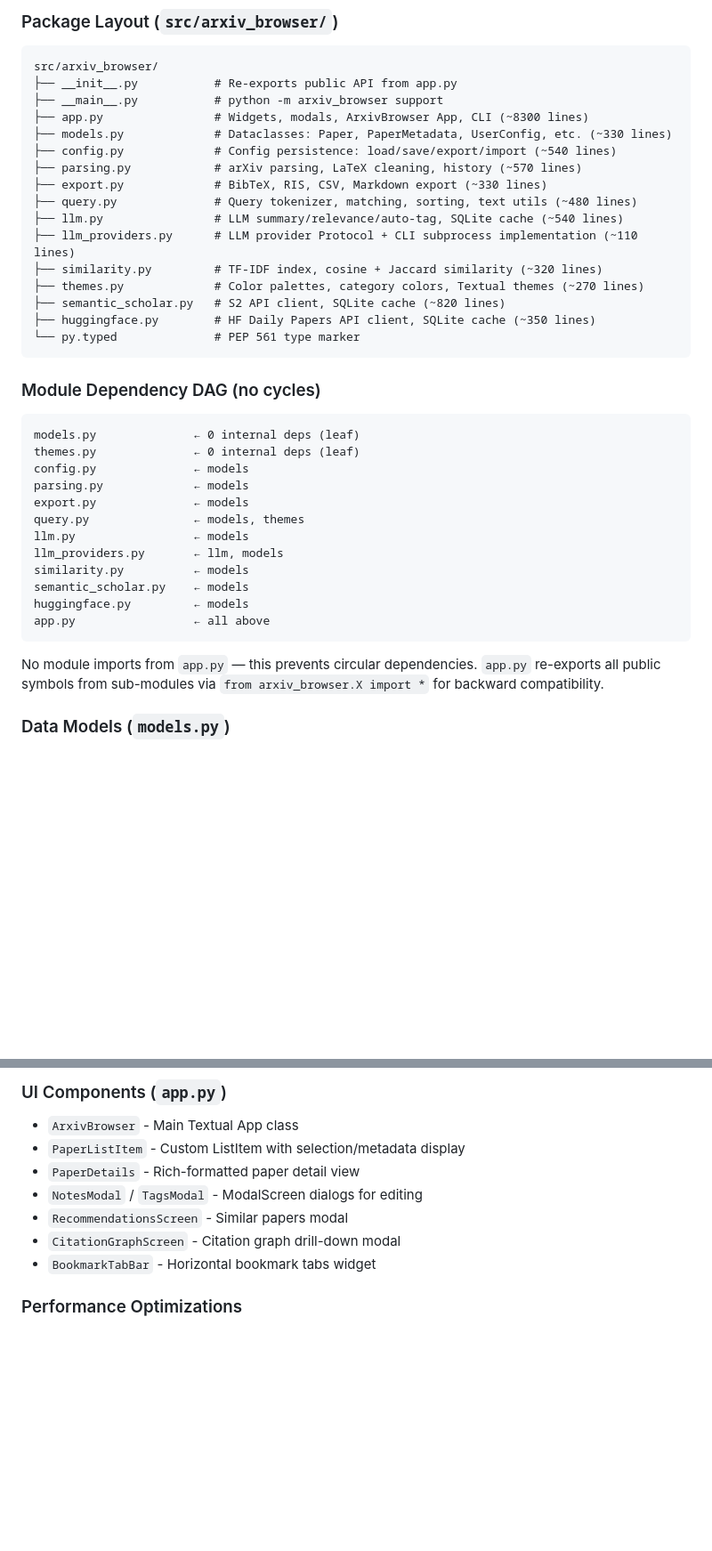
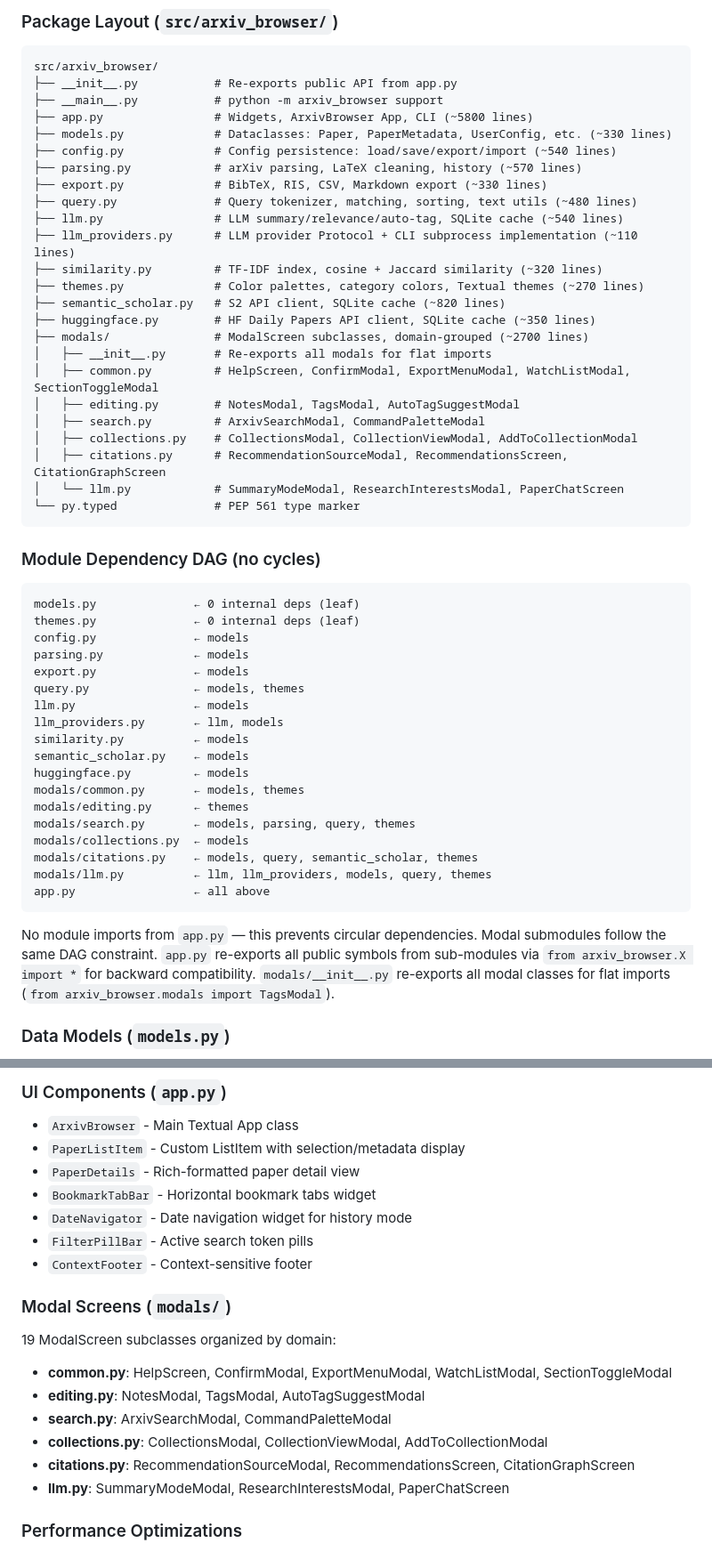
Before and after one commit to NicolasSchuler/arxiv-subscription-viewer, a Markdown page: CLAUDE.md, 2 parts joined by grey strips. Shown at 89% size. Drawn GitHub-style; blank space fills up the shorter version.

Commit message:
docs: update documentation for modal extraction refactoring
- Update CLAUDE.md: package layout with modals/ package, dependency DAG,
  UI components section, import patterns
- Mark improvement-ideas.md item #1 as DONE
- Mark design doc status as Completed

Co-Authored-By: Claude Opus 4.6 <noreply@anthropic.com>

````diff
--- a/CLAUDE.md
+++ b/CLAUDE.md
@@ -14,7 +14,7 @@ Published on PyPI as `arxiv-subscription-viewer`. Install with `pip install arxi
 src/arxiv_browser/
 ├── __init__.py           # Re-exports public API from app.py
 ├── __main__.py           # python -m arxiv_browser support
-├── app.py                # Widgets, modals, ArxivBrowser App, CLI (~8300 lines)
+├── app.py                # Widgets, ArxivBrowser App, CLI (~5800 lines)
 ├── models.py             # Dataclasses: Paper, PaperMetadata, UserConfig, etc. (~330 lines)
 ├── config.py             # Config persistence: load/save/export/import (~540 lines)
 ├── parsing.py            # arXiv parsing, LaTeX cleaning, history (~570 lines)
@@ -26,6 +26,14 @@ src/arxiv_browser/
 ├── themes.py             # Color palettes, category colors, Textual themes (~270 lines)
 ├── semantic_scholar.py   # S2 API client, SQLite cache (~820 lines)
 ├── huggingface.py        # HF Daily Papers API client, SQLite cache (~350 lines)
+├── modals/               # ModalScreen subclasses, domain-grouped (~2700 lines)
+│   ├── __init__.py       # Re-exports all modals for flat imports
+│   ├── common.py         # HelpScreen, ConfirmModal, ExportMenuModal, WatchListModal, SectionToggleModal
+│   ├── editing.py        # NotesModal, TagsModal, AutoTagSuggestModal
+│   ├── search.py         # ArxivSearchModal, CommandPaletteModal
+│   ├── collections.py    # CollectionsModal, CollectionViewModal, AddToCollectionModal
+│   ├── citations.py      # RecommendationSourceModal, RecommendationsScreen, CitationGraphScreen
+│   └── llm.py            # SummaryModeModal, ResearchInterestsModal, PaperChatScreen
 └── py.typed              # PEP 561 type marker
 ```
 
@@ -43,10 +51,16 @@ llm_providers.py       ← llm, models
 similarity.py          ← models
 semantic_scholar.py    ← models
 huggingface.py         ← models
+modals/common.py       ← models, themes
+modals/editing.py      ← themes
+modals/search.py       ← models, parsing, query, themes
+modals/collections.py  ← models
+modals/citations.py    ← models, query, semantic_scholar, themes
+modals/llm.py          ← llm, llm_providers, models, query, themes
 app.py                 ← all above
 ```
 
-No module imports from `app.py` — this prevents circular dependencies. `app.py` re-exports all public symbols from sub-modules via `from arxiv_browser.X import *` for backward compatibility.
+No module imports from `app.py` — this prevents circular dependencies. Modal submodules follow the same DAG constraint. `app.py` re-exports all public symbols from sub-modules via `from arxiv_browser.X import *` for backward compatibility. `modals/__init__.py` re-exports all modal classes for flat imports (`from arxiv_browser.modals import TagsModal`).
 
 ### Data Models (`models.py`)
 
@@ -72,10 +86,20 @@ No module imports from `app.py` — this prevents circular dependencies. `app.py
 - `ArxivBrowser` - Main Textual App class
 - `PaperListItem` - Custom ListItem with selection/metadata display
 - `PaperDetails` - Rich-formatted paper detail view
-- `NotesModal` / `TagsModal` - ModalScreen dialogs for editing
-- `RecommendationsScreen` - Similar papers modal
-- `CitationGraphScreen` - Citation graph drill-down modal
 - `BookmarkTabBar` - Horizontal bookmark tabs widget
+- `DateNavigator` - Date navigation widget for history mode
+- `FilterPillBar` - Active search token pills
+- `ContextFooter` - Context-sensitive footer
+
+### Modal Screens (`modals/`)
+
+19 ModalScreen subclasses organized by domain:
+- **common.py**: HelpScreen, ConfirmModal, ExportMenuModal, WatchListModal, SectionToggleModal
+- **editing.py**: NotesModal, TagsModal, AutoTagSuggestModal
+- **search.py**: ArxivSearchModal, CommandPaletteModal
+- **collections.py**: CollectionsModal, CollectionViewModal, AddToCollectionModal
+- **citations.py**: RecommendationSourceModal, RecommendationsScreen, CitationGraphScreen
+- **llm.py**: SummaryModeModal, ResearchInterestsModal, PaperChatScreen
 
 ### Performance Optimizations
 
````
Also changed, not shown: other parts of CLAUDE.md (+2 -0 lines), docs/improvement-ideas.md (+5 -5 lines), docs/plans/2026-02-13-modal-extraction-design.md (+1 -1 lines).
